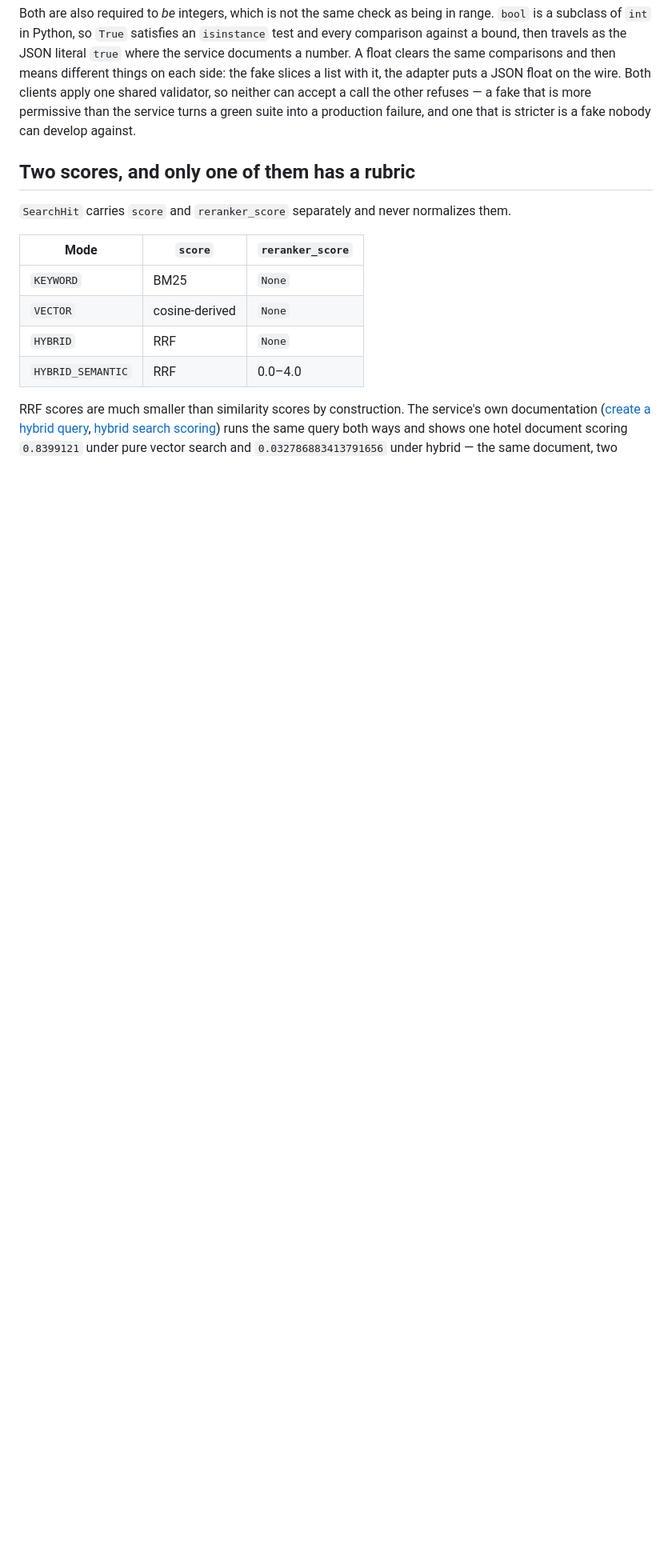
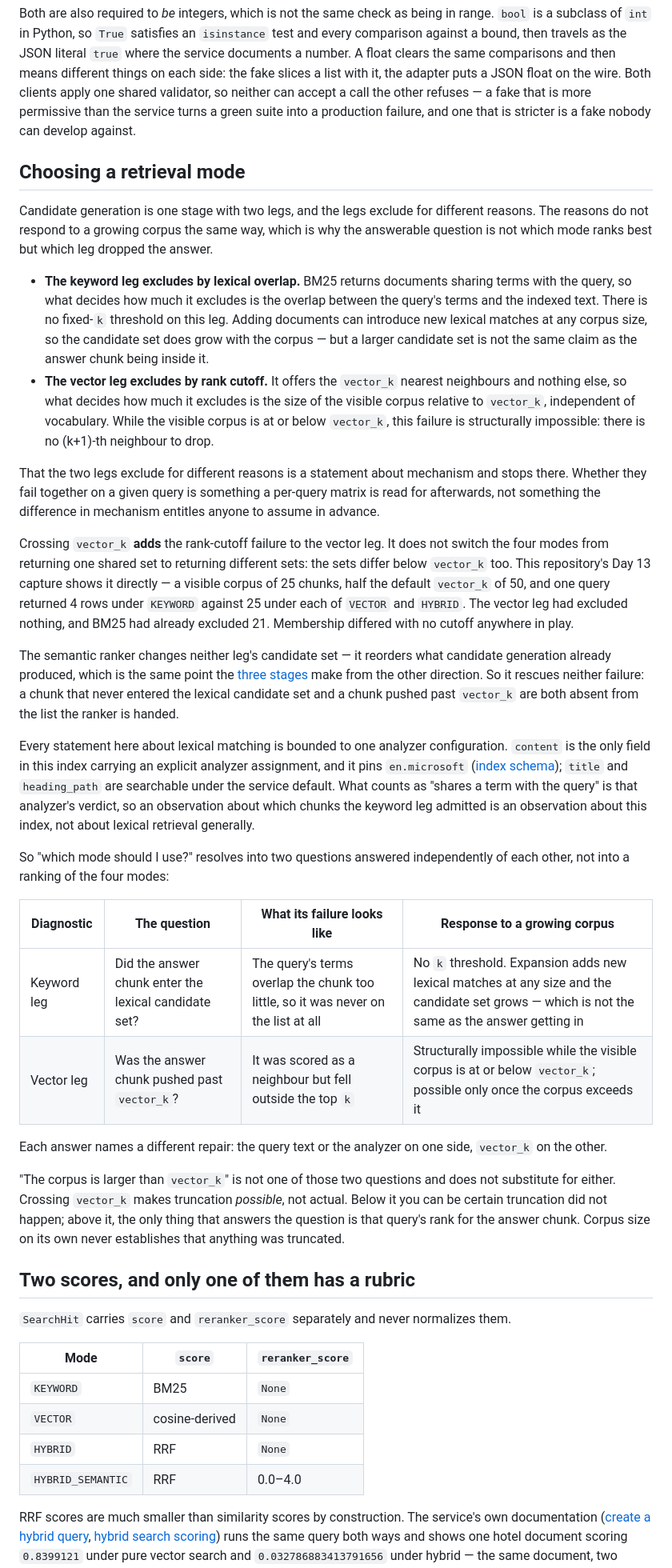
Before and after one commit to kehao-playground/azure-genai-backend-lab, a Markdown page: docs/rag-retrieval.md, the part around the change. Shown at 80% size. Rendered like a GitHub page; blank space fills up the shorter version.

Commit message:
docs: when to change retrieval mode

```diff
--- a/docs/rag-retrieval.md
+++ b/docs/rag-retrieval.md
@@ -75,6 +75,63 @@ list with it, the adapter puts a JSON float on the wire. Both clients apply one
 so neither can accept a call the other refuses — a fake that is more permissive than the service
 turns a green suite into a production failure, and one that is stricter is a fake nobody can
 develop against.
+
+## Choosing a retrieval mode
+
+Candidate generation is one stage with two legs, and the legs exclude for different reasons. The
+reasons do not respond to a growing corpus the same way, which is why the answerable question is
+not which mode ranks best but which leg dropped the answer.
+
+- **The keyword leg excludes by lexical overlap.** BM25 returns documents sharing terms with the
+  query, so what decides how much it excludes is the overlap between the query's terms and the
+  indexed text. There is no fixed-`k` threshold on this leg. Adding documents can introduce new
+  lexical matches at any corpus size, so the candidate set does grow with the corpus — but a
+  larger candidate set is not the same claim as the answer chunk being inside it.
+- **The vector leg excludes by rank cutoff.** It offers the `vector_k` nearest neighbours and
+  nothing else, so what decides how much it excludes is the size of the visible corpus relative
+  to `vector_k`, independent of vocabulary. While the visible corpus is at or below `vector_k`,
+  this failure is structurally impossible: there is no (k+1)-th neighbour to drop.
+
+That the two legs exclude for different reasons is a statement about mechanism and stops there.
+Whether they fail together on a given query is something a per-query matrix is read for
+afterwards, not something the difference in mechanism entitles anyone to assume in advance.
+
+Crossing `vector_k` **adds** the rank-cutoff failure to the vector leg. It does not switch the
+four modes from returning one shared set to returning different sets: the sets differ below
+`vector_k` too. This repository's Day 13 capture shows it directly — a visible corpus of 25
+chunks, half the default `vector_k` of 50, and one query returned 4 rows under `KEYWORD` against
+25 under each of `VECTOR` and `HYBRID`. The vector leg had excluded nothing, and BM25 had already
+excluded 21. Membership differed with no cutoff anywhere in play.
+
+The semantic ranker changes neither leg's candidate set — it reorders what candidate generation
+already produced, which is the same point the [three stages](#retrieval-is-three-stages-that-fail-separately)
+make from the other direction. So it rescues neither failure: a chunk that never entered the
+lexical candidate set and a chunk pushed past `vector_k` are both absent from the list the ranker
+is handed.
+
+Every statement here about lexical matching is bounded to one analyzer configuration. `content`
+is the only field in this index carrying an explicit analyzer assignment, and it pins
+`en.microsoft` ([index schema](rag-indexing.md#index-schema)); `title` and `heading_path` are
+searchable under the service default. What counts as "shares a term with the query" is that
+analyzer's verdict, so an observation about which chunks the keyword leg admitted is an
+observation about this index, not about lexical retrieval generally.
+
+So "which mode should I use?" resolves into two questions answered independently of each other,
+not into a ranking of the four modes:
+
+| Diagnostic | The question | What its failure looks like | Response to a growing corpus |
+|---|---|---|---|
+| Keyword leg | Did the answer chunk enter the lexical candidate set? | The query's terms overlap the chunk too little, so it was never on the list at all | No `k` threshold. Expansion adds new lexical matches at any size and the candidate set grows — which is not the same as the answer getting in |
+| Vector leg | Was the answer chunk pushed past `vector_k`? | It was scored as a neighbour but fell outside the top `k` | Structurally impossible while the visible corpus is at or below `vector_k`; possible only once the corpus exceeds it |
+
+Each answer names a different repair: the query text or the analyzer on one side, `vector_k` on
+the other.
+
+"The corpus is larger than `vector_k`" is not one of those two questions and does not substitute
+for either. Crossing `vector_k` makes truncation *possible*, not actual. Below it you can be
+certain truncation did not happen; above it, the only thing that answers the question is that
+query's rank for the answer chunk. Corpus size on its own never establishes that anything was
+truncated.
 
 ## Two scores, and only one of them has a rubric
 
```
